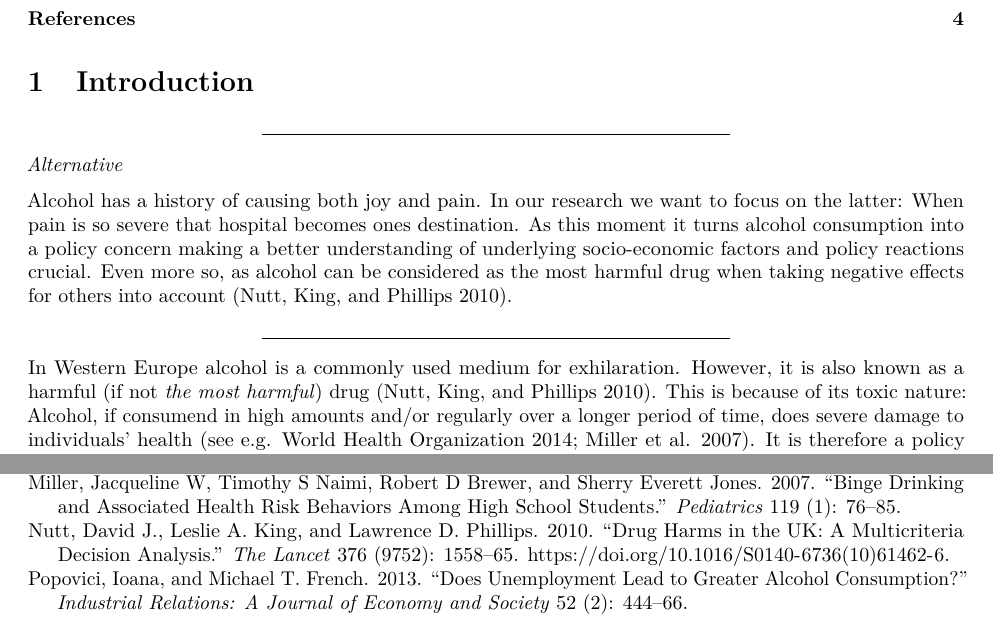
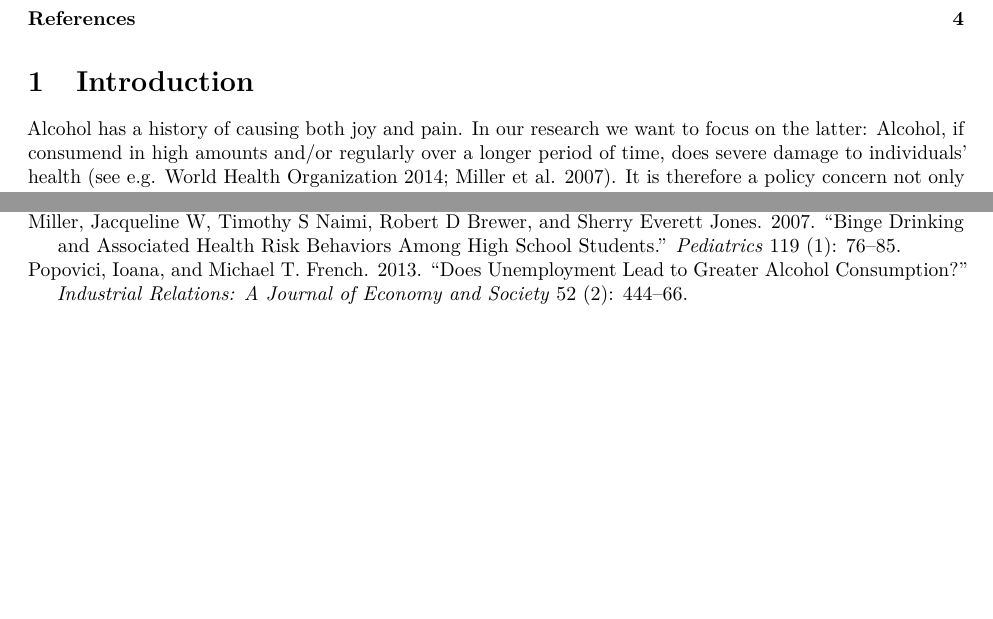
Before and after one commit to torbatschow/CSSR_Project, an R Markdown document (Pair_Assignment_2.rmd): two parts of pages 1 and 4 of 4, joined at a grey line, cut so that both start at the same text, the shorter picture padded with empty space. Rendered offline with R 4.5, knitr and Pandoc, then LaTeX, with nearby package versions.

Commit message:
Update Introduction

```diff
--- a/Pair_Assignment_2.rmd
+++ b/Pair_Assignment_2.rmd
@@ -56,14 +56,7 @@ What are we controlling for?
 
 # Introduction
 
-*********************
-*Alternative*
-
-Alcohol has a history of causing both joy and pain. In our research we want to focus on the latter: When pain is so severe that hospital becomes ones destination. As this moment it turns alcohol consumption into a policy concern making a better understanding of underlying socio-economic factors and policy reactions crucial. Even more so, as alcohol can be considered as the most harmful drug when taking negative effects for others into account [@Nutt.2010].
-
-*********************
-
-In Western Europe alcohol is a commonly used medium for exhilaration. However, it is also known as a harmful (if not *the most harmful*) drug [@Nutt.2010]. This is because of its toxic nature: Alcohol, if consumend in high amounts and/or regularly over a longer period of time, does severe damage to individuals' health [see e.g. @WHO.2014; @Miller.2007]. It is therefore a policy concern not only to identify reasons and motivation for excessive alcohol consumption but also to develop measures to tackle this problem.
+Alcohol has a history of causing both joy and pain. In our research we want to focus on the latter: Alcohol, if consumend in high amounts and/or regularly over a longer period of time, does severe damage to individuals' health [see e.g. @WHO.2014; @Miller.2007]. It is therefore a policy concern not only to identify reasons and motivation for excessive alcohol consumption but also to develop measures to tackle this problem.
 
 It is the aim of this paper is to identify factors interacting with alcohol related health problems and to assess alcohol policy interventions against it. Using the example of all German federal states and time series data for different age groups from 2000 to 2014, we will [1] analyse the possible connection between medical diagnoses of alcohol misuse and possibly explanatory socioeconomic factors like gender, age, unemployment rate, education level, and regional economic performance. For this, we will take both short-term and long-term medical consequences of alcohol misuse into account by examining hospital health records on acute alcohol intoxication as well as on alcoholic liver disease. Besides the socio-economic factors mentioned above, we will [2] test the effect of recent policy measures on the German state level on alcohol consumption, namely the ban on alcohol night sales introduced in 2010 in the state of Baden-Wuerttemberg.
 
```
